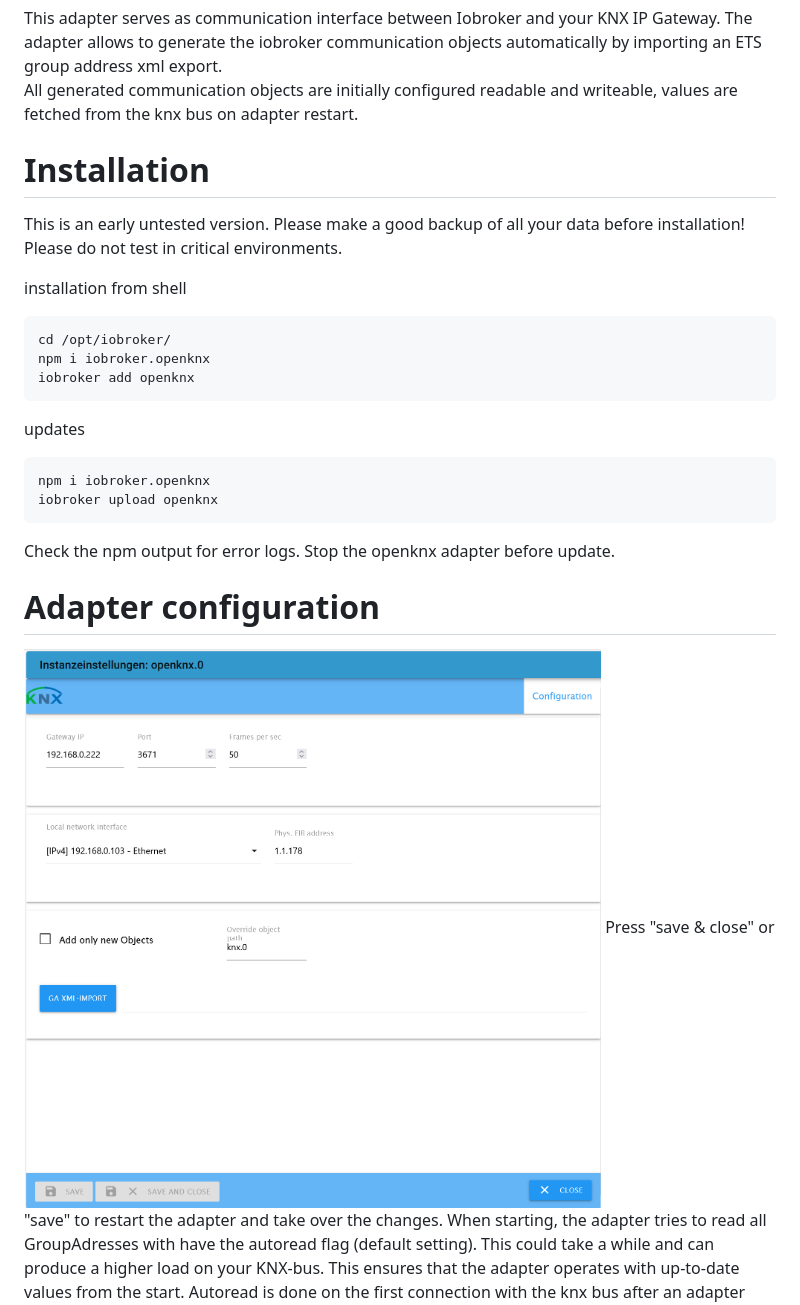
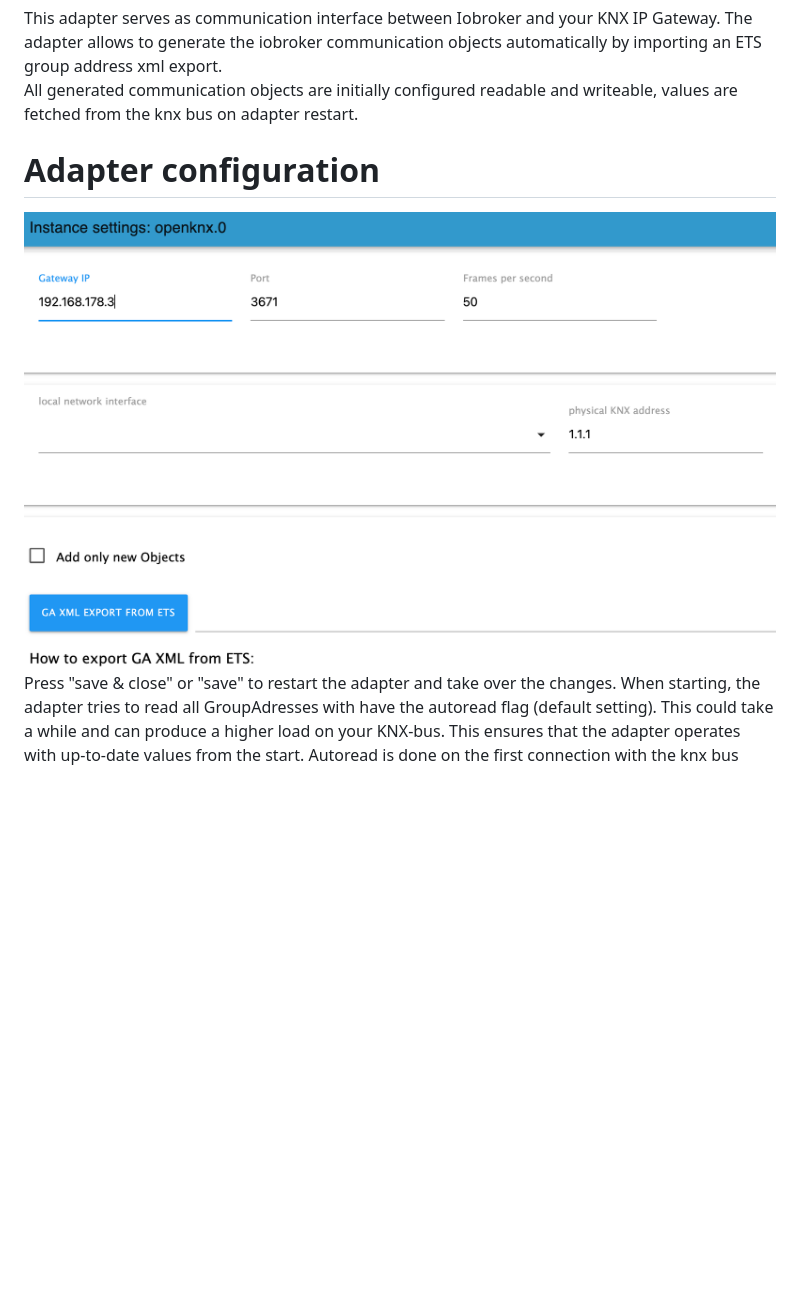
Before and after one commit to iobroker-community-adapters/ioBroker.openknx, a Markdown page: README.md, the part around the change printed below. Rendered like a GitHub page; pictures changed too: docs/pictures/setting.png; blank space fills up the shorter version.

```diff
--- a/README.md
+++ b/README.md
@@ -14,22 +14,6 @@
 This adapter serves as communication interface between Iobroker and your KNX IP Gateway.
 The adapter allows to generate the iobroker communication objects automatically by importing an ETS group address xml export.
 All generated communication objects are initially configured readable and writeable, values are fetched from the knx bus on adapter restart.
-
-# Installation
-This is an early untested version. Please make a good backup of all your data before installation! Please do not test in critical environments.
-
-installation from shell
-
-    cd /opt/iobroker/
-    npm i iobroker.openknx
-    iobroker add openknx
-
-updates
-
-    npm i iobroker.openknx
-    iobroker upload openknx
-
-Check the npm output for error logs. Stop the openknx adapter before update.
 
 # Adapter configuration
 ![settings](docs/pictures/setting.png)
```
Also changed, not shown: other parts of README.md (+17 -0 lines).
